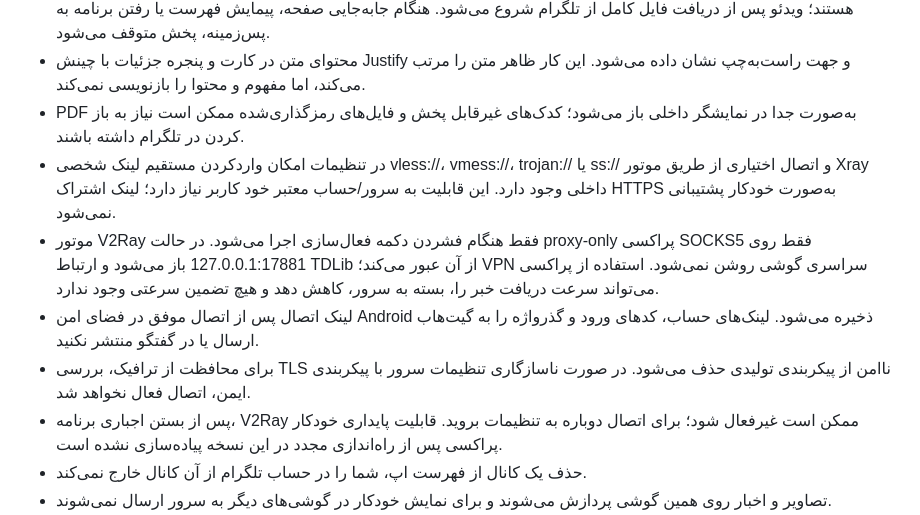
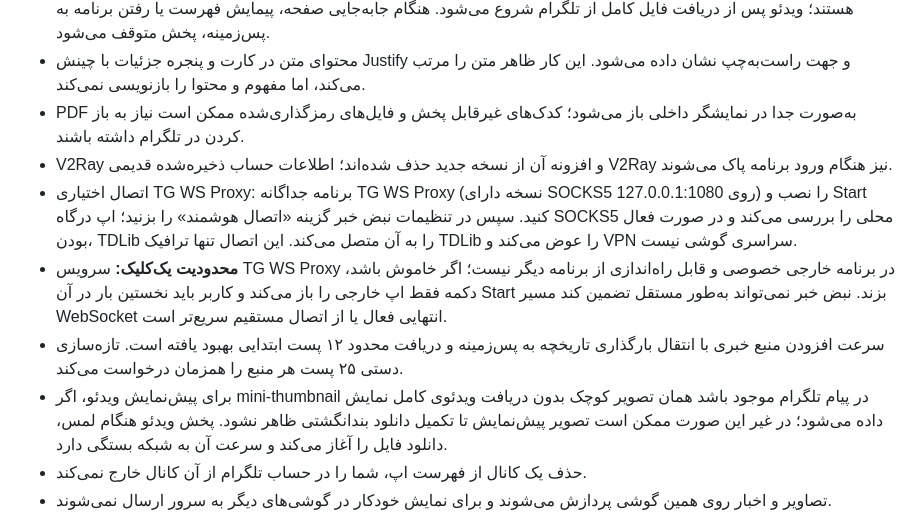
Before and after one commit to ahbe0911-cmd/TelegramNews, a Markdown page: TDLIB_README.md, the part around the change. GitHub-like rendering.

Commit message:
Document TG WS Proxy external-service limitation and faster channel/video previews

```diff
--- a/TDLIB_README.md
+++ b/TDLIB_README.md
@@ -31,11 +31,11 @@
 - ویدئوهای پشتیبانی‌شده با لمس دکمه پخش **داخل کارت صفحه خبرها** اجرا می‌شوند. پخش خودکار و دانلود پیش‌دستانه خاموش هستند؛ ویدئو پس از دریافت فایل کامل از تلگرام شروع می‌شود. هنگام جابه‌جایی صفحه، پیمایش فهرست یا رفتن برنامه به پس‌زمینه، پخش متوقف می‌شود.
 - محتوای متن در کارت و پنجره جزئیات با چینش Justify و جهت راست‌به‌چپ نشان داده می‌شود. این کار ظاهر متن را مرتب می‌کند، اما مفهوم و محتوا را بازنویسی نمی‌کند.
 - PDF به‌صورت جدا در نمایشگر داخلی باز می‌شود؛ کدک‌های غیرقابل پخش و فایل‌های رمزگذاری‌شده ممکن است نیاز به باز کردن در تلگرام داشته باشند.
-- در تنظیمات امکان واردکردن مستقیم لینک شخصی vless://، vmess://، trojan:// یا ss:// و اتصال اختیاری از طریق موتور Xray داخلی وجود دارد. این قابلیت به سرور/حساب معتبر خود کاربر نیاز دارد؛ لینک اشتراک HTTPS به‌صورت خودکار پشتیبانی نمی‌شود.
-- موتور V2Ray فقط هنگام فشردن دکمه فعال‌سازی اجرا می‌شود. در حالت proxy-only پراکسی SOCKS5 فقط روی 127.0.0.1:17881 باز می‌شود و ارتباط TDLib از آن عبور می‌کند؛ VPN سراسری گوشی روشن نمی‌شود. استفاده از پراکسی می‌تواند سرعت دریافت خبر را، بسته به سرور، کاهش دهد و هیچ تضمین سرعتی وجود ندارد.
-- لینک اتصال پس از اتصال موفق در فضای امن Android ذخیره می‌شود. لینک‌های حساب، کدهای ورود و گذرواژه را به گیت‌هاب ارسال یا در گفتگو منتشر نکنید.
-- برای محافظت از ترافیک، بررسی TLS ناامن از پیکربندی تولیدی حذف می‌شود. در صورت ناسازگاری تنظیمات سرور با پیکربندی ایمن، اتصال فعال نخواهد شد.
-- پس از بستن اجباری برنامه، V2Ray ممکن است غیرفعال شود؛ برای اتصال دوباره به تنظیمات بروید. قابلیت پایداری خودکار پراکسی پس از راه‌اندازی مجدد در این نسخه پیاده‌سازی نشده است.
+- V2Ray و افزونه آن از نسخه جدید حذف شده‌اند؛ اطلاعات حساب ذخیره‌شده قدیمی V2Ray نیز هنگام ورود برنامه پاک می‌شوند.
+- اتصال اختیاری TG WS Proxy: برنامه جداگانه TG WS Proxy (نسخه دارای SOCKS5 روی 127.0.0.1:1080) را نصب و Start کنید. سپس در تنظیمات نبض خبر گزینه «اتصال هوشمند» را بزنید؛ اپ درگاه SOCKS5 محلی را بررسی می‌کند و در صورت فعال بودن، TDLib را به آن متصل می‌کند. این اتصال تنها ترافیک TDLib را عوض می‌کند و VPN سراسری گوشی نیست.
+- **محدودیت یک‌کلیک:** سرویس TG WS Proxy در برنامه خارجی خصوصی و قابل راه‌اندازی از برنامه دیگر نیست؛ اگر خاموش باشد، دکمه فقط اپ خارجی را باز می‌کند و کاربر باید نخستین بار در آن Start بزند. نبض خبر نمی‌تواند به‌طور مستقل تضمین کند مسیر WebSocket انتهایی فعال یا از اتصال مستقیم سریع‌تر است.
+- سرعت افزودن منبع خبری با انتقال بارگذاری تاریخچه به پس‌زمینه و دریافت محدود ۱۲ پست ابتدایی بهبود یافته است. تازه‌سازی دستی ۲۵ پست هر منبع را همزمان درخواست می‌کند.
+- برای پیش‌نمایش ویدئو، اگر mini-thumbnail در پیام تلگرام موجود باشد همان تصویر کوچک بدون دریافت ویدئوی کامل نمایش داده می‌شود؛ در غیر این صورت ممکن است تصویر پیش‌نمایش تا تکمیل دانلود بندانگشتی ظاهر نشود. پخش ویدئو هنگام لمس، دانلود فایل را آغاز می‌کند و سرعت آن به شبکه بستگی دارد.
 - حذف یک کانال از فهرست اپ، شما را در حساب تلگرام از آن کانال خارج نمی‌کند.
 - تصاویر و اخبار روی همین گوشی پردازش می‌شوند و برای نمایش خودکار در گوشی‌های دیگر به سرور ارسال نمی‌شوند.
 - پکیج tdlib نسخه 1.6.0 از کتابخانه بومی قدیمی‌تر استفاده می‌کند. گردش‌کار ساخت namespace پلاگین قدیمی را برای Gradle جدید اصلاح می‌کند. عملکرد نسخه جدید در گوشی واقعی و نتیجه نهایی GitHub Actions باید جداگانه تأیید شوند. فایل APK را پیش از موفقیت کامل Actions «آماده» تلقی نکنید.
```
